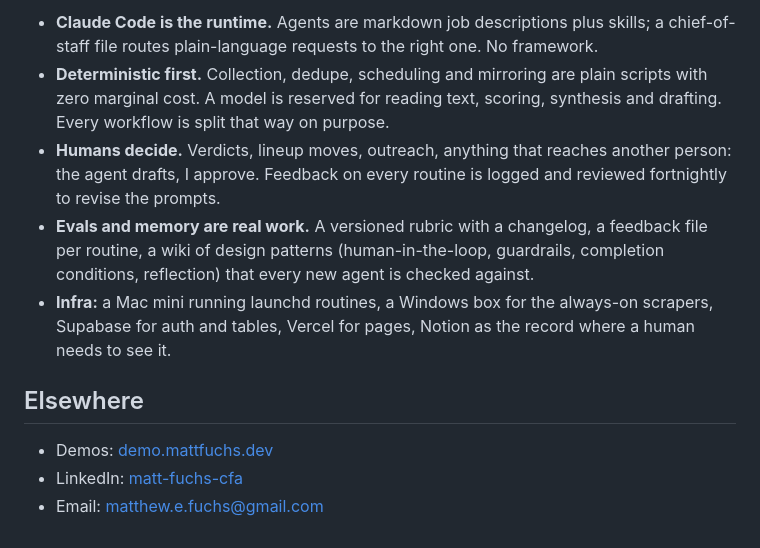
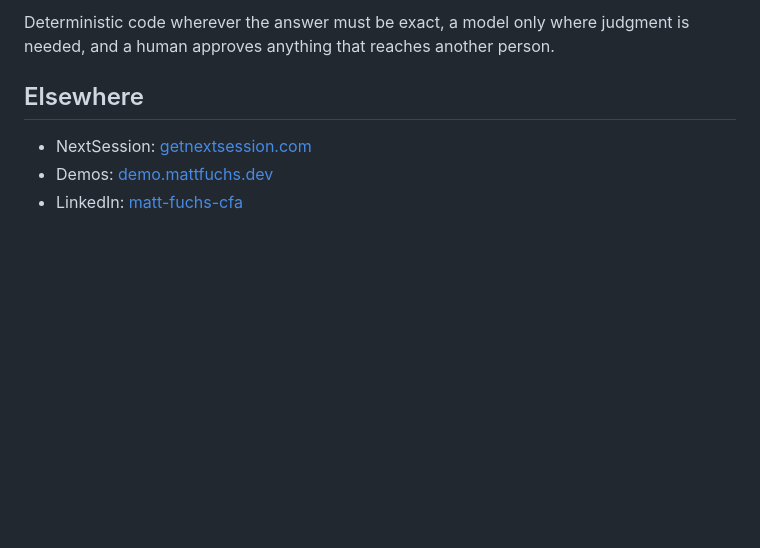
Before and after one commit to mfuchs22/mfuchs22, a Markdown page: README.md, the part around one of its changes. GitHub-like rendering; blank space fills up the shorter version.

```diff
--- a/README.md
+++ b/README.md
@@ -36,12 +55,8 @@ Everything here runs on a schedule or sits in a channel waiting for a message. O
 
-- **Claude Code is the runtime.** Agents are markdown job descriptions plus skills; a chief-of-staff file routes plain-language requests to the right one. No framework.
-- **Deterministic first.** Collection, dedupe, scheduling and mirroring are plain scripts with zero marginal cost. A model is reserved for reading text, scoring, synthesis and drafting. Every workflow is split that way on purpose.
-- **Humans decide.** Verdicts, lineup moves, outreach, anything that reaches another person: the agent drafts, I approve. Feedback on every routine is logged and reviewed fortnightly to revise the prompts.
-- **Evals and memory are real work.** A versioned rubric with a changelog, a feedback file per routine, a wiki of design patterns (human-in-the-loop, guardrails, completion conditions, reflection) that every new agent is checked against.
-- **Infra:** a Mac mini running launchd routines, a Windows box for the always-on scrapers, Supabase for auth and tables, Vercel for pages, Notion as the record where a human needs to see it.
+Deterministic code wherever the answer must be exact, a model only where judgment is needed, and a human approves anything that reaches another person.
 
 ## Elsewhere
 
+- NextSession: [getnextsession.com](https://getnextsession.com/welcome)
 - Demos: [demo.mattfuchs.dev](https://demo.mattfuchs.dev)
 - LinkedIn: [matt-fuchs-cfa](https://www.linkedin.com/in/matt-fuchs-cfa)
-- Email: matthew.e.fuchs@gmail.com
```
Also changed, not shown: other parts of README.md (+39 -20 lines), assets/nextsession-app.jpg (added), assets/nextsession-banner.png (added).
